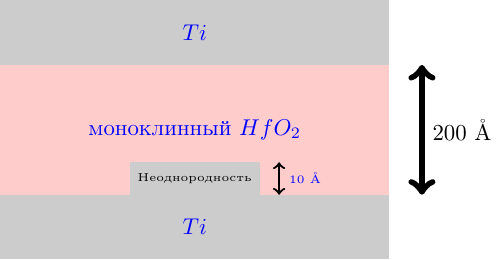
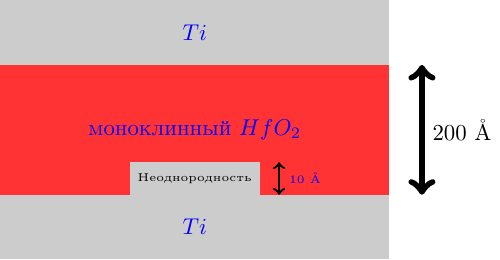
Before and after one commit to maksim-sci/Presentation, a LaTeX figure (schemes/simulator/simulator.tex): the whole page. Compiled offline with pdfLaTeX.

Commit message:
fixed color

```diff
--- a/schemes/simulator/simulator.tex
+++ b/schemes/simulator/simulator.tex
@@ -13,7 +13,7 @@
     \begin{tikzpicture}
         \fill[color=black!20] (0,0) rectangle (6,1);
         \node at (3,0.5) {\color{blue} \(Ti\)};
-        \fill[color=red!20] (0,1) rectangle (6,3);
+        \fill[color=red!80] (0,1) rectangle (6,3);
         \node at (3,2) {\color{blue} моноклинный \(HfO_2\)};
         \fill[color=black!20] (0,3) rectangle (6,4);
 
```
